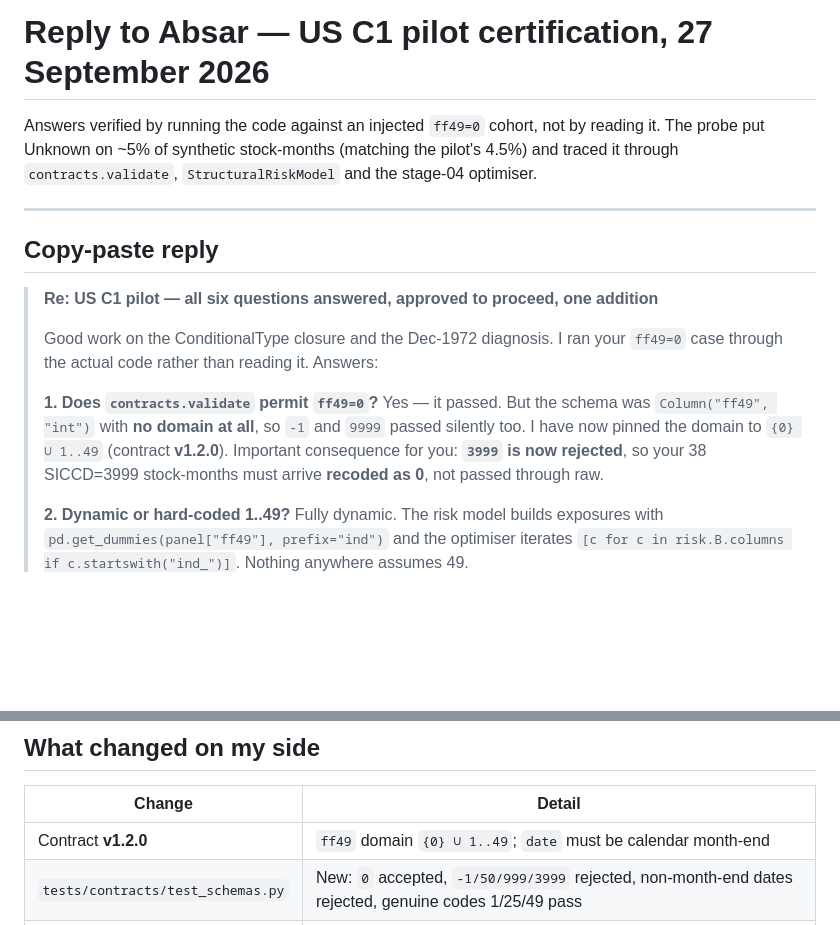
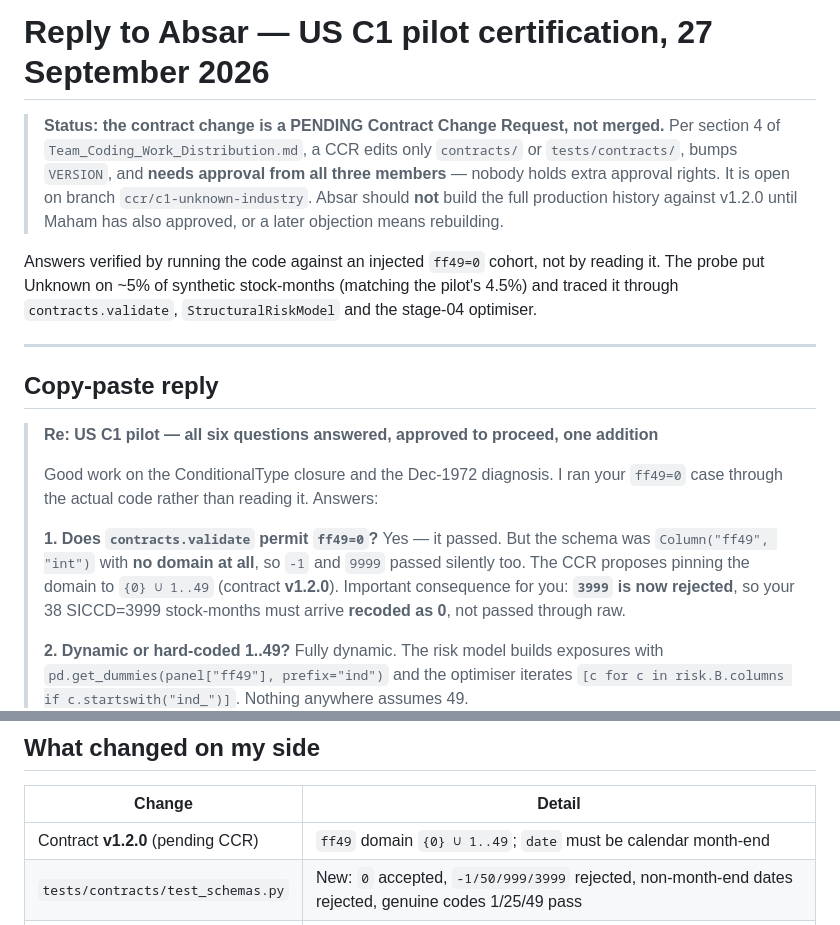
Before and after one commit to HarshitK2814/Machine-Learning-for-Alpha-Signal-Combination-and-Portfolio-Construction, a Markdown page: docs/handoff/05_REPLY_TO_ABSAR_C1_PILOT.md, 2 parts joined by grey strips. Rendered like a GitHub page; blank space fills up the shorter version.

Commit message:
docs: mark the C1 contract change as a pending CCR, not a merged decision
Section 4 of Team_Coding_Work_Distribution.md: a CCR edits only contracts/ or tests/contracts/,
bumps VERSION, and needs approval from all three members - nobody holds extra approval rights.
The reply doc read as though v1.2.0 were already settled. It is not, and the distinction matters
concretely: Absar is about to pull the full production CRSP history, and if he builds against
v1.2.0 before Maham has approved it, a later objection to the ff49=0 encoding or the month-end
rule costs him a rebuild.

Co-Authored-By: Claude Opus 5 <noreply@anthropic.com>
Claude-Session: https://claude.ai/code/session_01SnfSqjepHHbEYKc8au3bLH

```diff
--- a/docs/handoff/05_REPLY_TO_ABSAR_C1_PILOT.md
+++ b/docs/handoff/05_REPLY_TO_ABSAR_C1_PILOT.md
@@ -1,4 +1,10 @@
 # Reply to Absar — US C1 pilot certification, 27 September 2026
+
+> **Status: the contract change is a PENDING Contract Change Request, not merged.** Per section 4
+> of `Team_Coding_Work_Distribution.md`, a CCR edits only `contracts/` or `tests/contracts/`, bumps
+> `VERSION`, and **needs approval from all three members** — nobody holds extra approval rights. It
+> is open on branch `ccr/c1-unknown-industry`. Absar should **not** build the full production
+> history against v1.2.0 until Maham has also approved, or a later objection means rebuilding.
 
 Answers verified by running the code against an injected `ff49=0` cohort, not by reading it. The
 probe put Unknown on ~5% of synthetic stock-months (matching the pilot's 4.5%) and traced it through
@@ -14,8 +20,8 @@ probe put Unknown on ~5% of synthetic stock-months (matching the pilot's 4.5%) a
 > through the actual code rather than reading it. Answers:
 >
 > **1. Does `contracts.validate` permit `ff49=0`?** Yes — it passed. But the schema was
-> `Column("ff49", "int")` with **no domain at all**, so `-1` and `9999` passed silently too. I have
-> now pinned the domain to `{0} ∪ 1..49` (contract **v1.2.0**). Important consequence for you:
+> `Column("ff49", "int")` with **no domain at all**, so `-1` and `9999` passed silently too. The CCR
+> proposes pinning the domain to `{0} ∪ 1..49` (contract **v1.2.0**). Important consequence for you:
 > **`3999` is now rejected**, so your 38 SICCD=3999 stock-months must arrive **recoded as 0**, not
 > passed through raw.
 >
@@ -99,7 +105,7 @@ probe put Unknown on ~5% of synthetic stock-months (matching the pilot's 4.5%) a
 
 | Change | Detail |
 |---|---|
-| Contract **v1.2.0** | `ff49` domain `{0} ∪ 1..49`; `date` must be calendar month-end |
+| Contract **v1.2.0** (pending CCR) | `ff49` domain `{0} ∪ 1..49`; `date` must be calendar month-end |
 | `tests/contracts/test_schemas.py` | New: `0` accepted, `-1/50/999/3999` rejected, non-month-end dates rejected, genuine codes 1/25/49 pass |
 | Suite | contracts 26 (+9). synthetic 5, risk 6, models 52, portfolio 30, tax 37 all green after the change |
 
```
